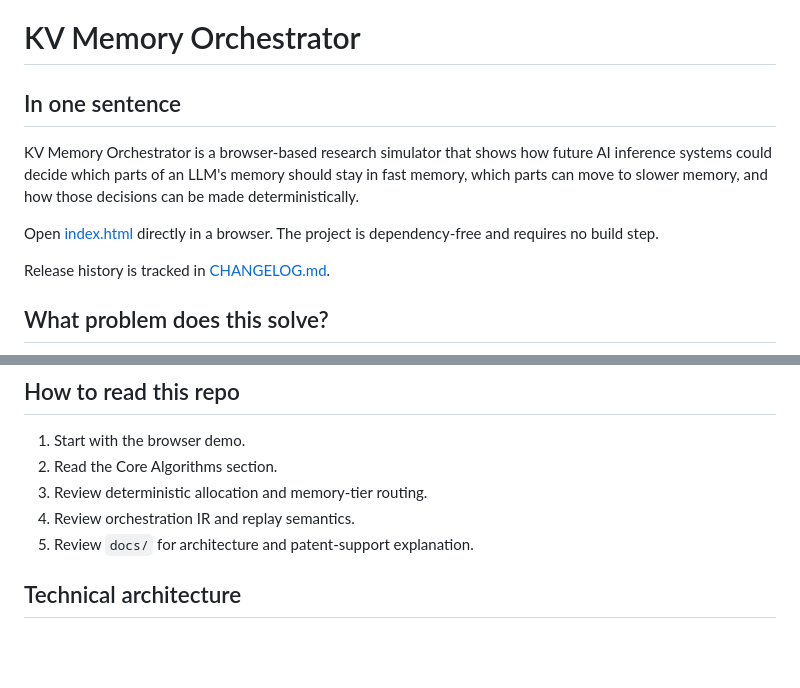
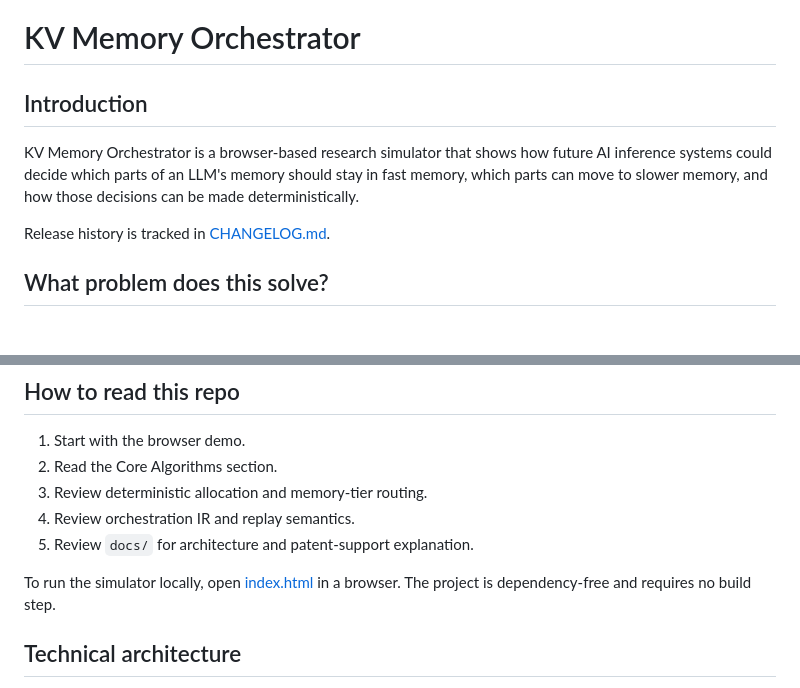
Before and after one commit to manishklach/attention-sink-sram, a Markdown page: README.md, 2 parts joined by grey strips. GitHub-like rendering; blank space fills up the shorter version.

Commit message:
Refine README introduction wording

```diff
--- a/README.md
+++ b/README.md
@@ -1,10 +1,8 @@
 # KV Memory Orchestrator
 
-## In one sentence
+## Introduction
 
 KV Memory Orchestrator is a browser-based research simulator that shows how future AI inference systems could decide which parts of an LLM's memory should stay in fast memory, which parts can move to slower memory, and how those decisions can be made deterministically.
-
-Open [index.html](./index.html) directly in a browser. The project is dependency-free and requires no build step.
 
 Release history is tracked in [CHANGELOG.md](./CHANGELOG.md).
 
@@ -123,6 +121,8 @@ They are connected at the runtime architecture level, but they are not the same
 3. Review deterministic allocation and memory-tier routing.
 4. Review orchestration IR and replay semantics.
 5. Review `docs/` for architecture and patent-support explanation.
+
+To run the simulator locally, open [index.html](./index.html) in a browser. The project is dependency-free and requires no build step.
 
 ## Technical architecture
 
```
